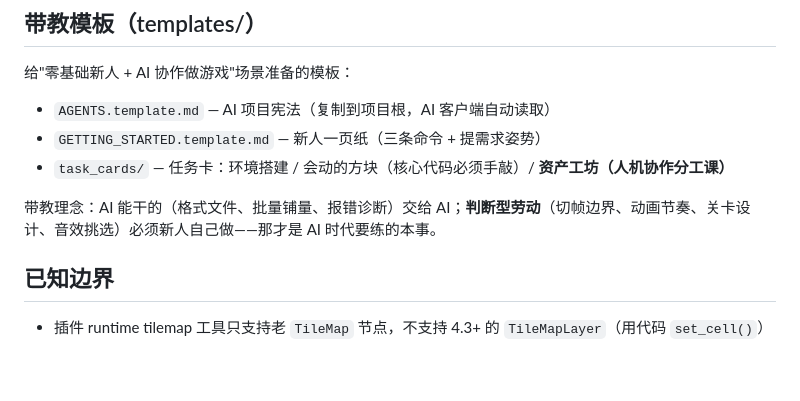
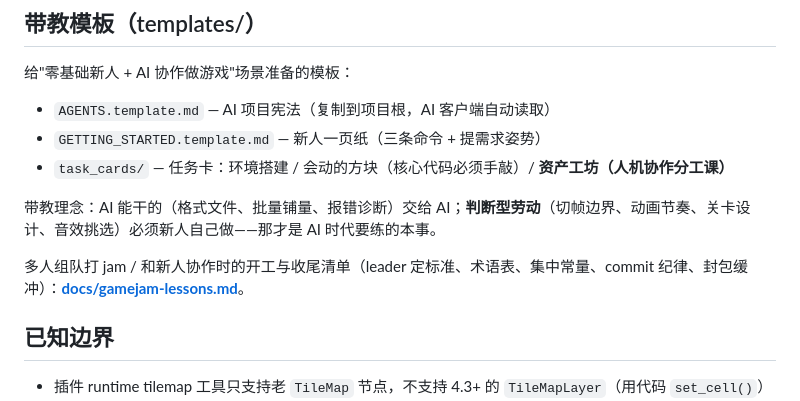
Before and after one commit to Stargazed-Dreamer/godot-ai-toolkit, a Markdown page: README.md, the part around the change. Drawn GitHub-style; blank space fills up the shorter version.

Commit message:
docs: game jam 团队教训复盘（开工定标准/术语表/集中常量/commit 纪律/封包缓冲）

```diff
--- a/README.md
+++ b/README.md
@@ -54,6 +54,8 @@ AI 组装配方：**[docs/recipes.md](docs/recipes.md)**（手写 tres、直通
 
 带教理念：AI 能干的（格式文件、批量铺量、报错诊断）交给 AI；**判断型劳动**（切帧边界、动画节奏、关卡设计、音效挑选）必须新人自己做——那才是 AI 时代要练的本事。
 
+多人组队打 jam / 和新人协作时的开工与收尾清单（leader 定标准、术语表、集中常量、commit 纪律、封包缓冲）：**[docs/gamejam-lessons.md](docs/gamejam-lessons.md)**。
+
 ## 已知边界
 
 - 插件 runtime tilemap 工具只支持老 `TileMap` 节点，不支持 4.3+ 的 `TileMapLayer`（用代码 `set_cell()`）
```
Also changed, not shown: docs/gamejam-lessons.md (added, +39 -0 lines).
